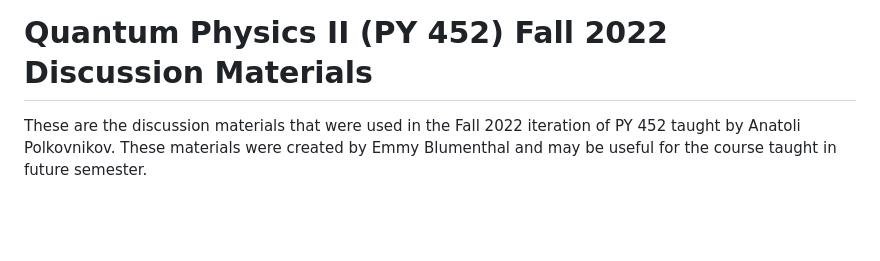
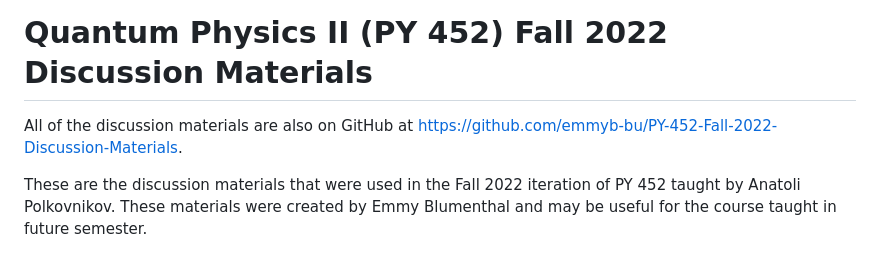
Before and after one commit to emmyb-bu/PY-452-Fall-2022-Discussion-Materials, a Markdown page: README.md, the part around the change. Drawn GitHub-style; blank space fills up the shorter version.

```diff
--- a/README.md
+++ b/README.md
@@ -1,4 +1,6 @@
 # Quantum Physics II (PY 452) Fall 2022 Discussion Materials
+
+All of the discussion materials are also on GitHub at [https://github.com/emmyb-bu/PY-452-Fall-2022-Discussion-Materials](<https://github.com/emmyb-bu/PY-452-Fall-2022-Discussion-Materials>).
 
 These are the discussion materials that were used in the Fall 2022 iteration of PY 452 taught by Anatoli Polkovnikov.
 These materials were created by Emmy Blumenthal and may be useful for the course taught in future semester.
```
